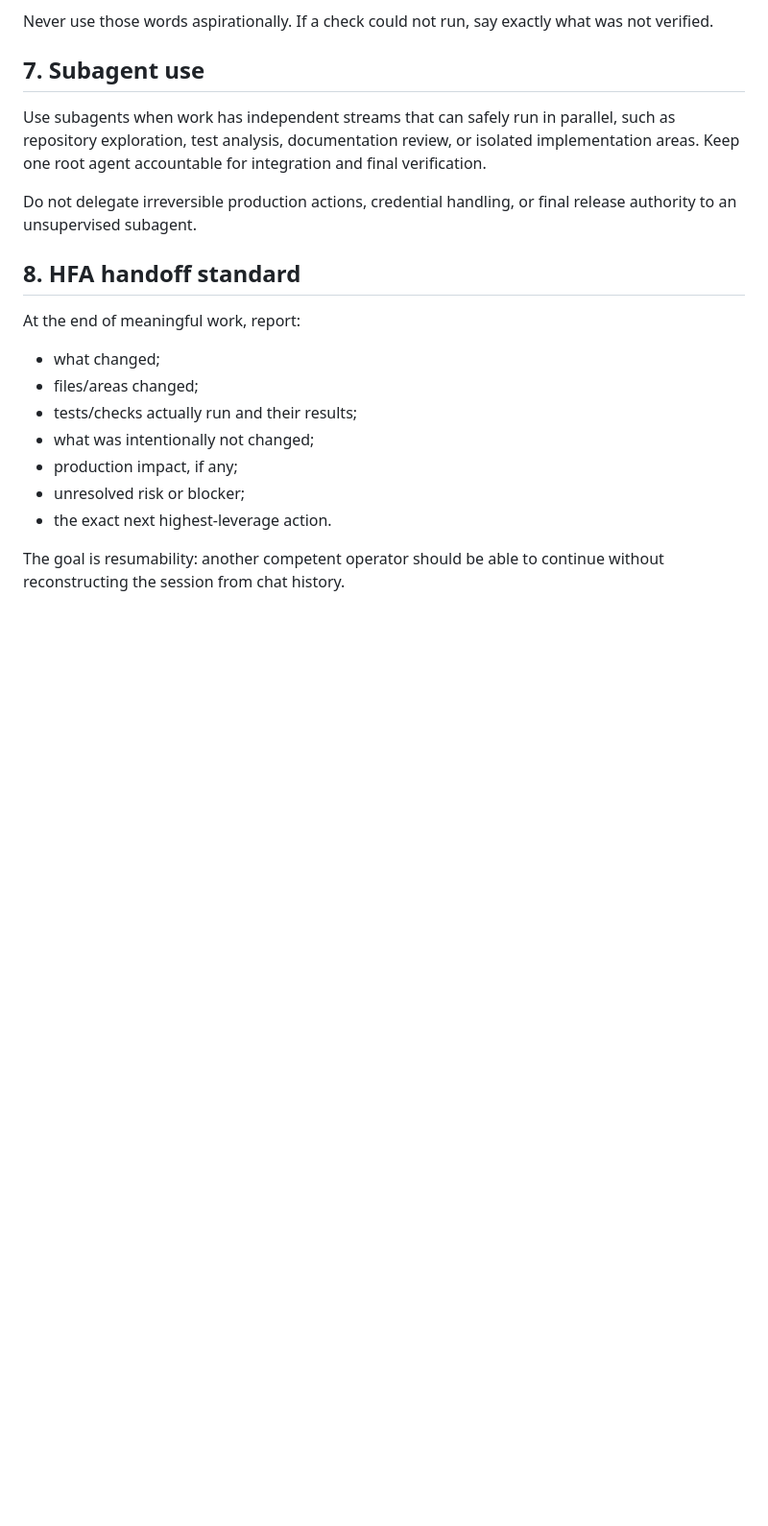
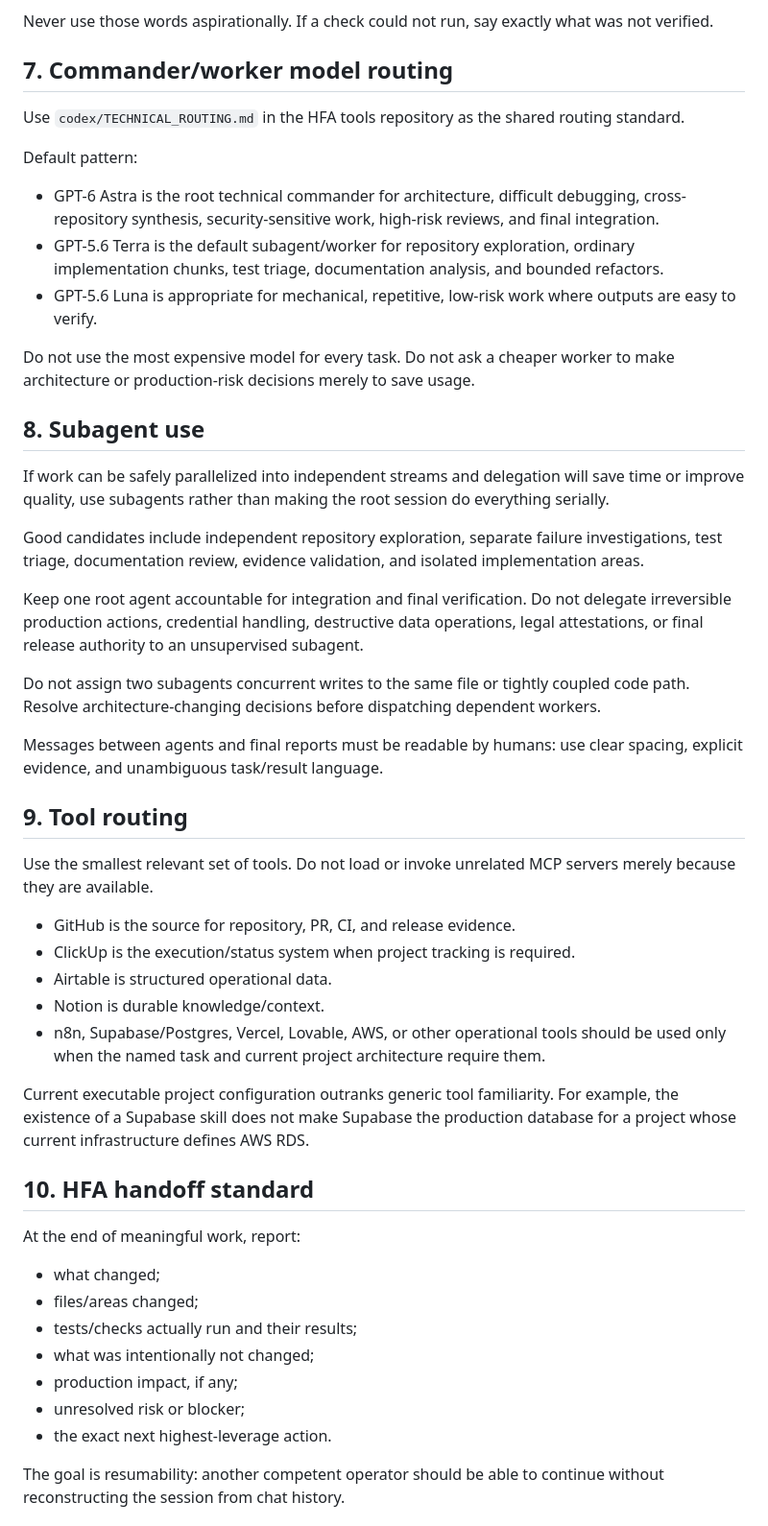
Before and after one commit to jerrypender-lang/hfa-tools, a Markdown page: codex/AGENTS.global.md, the part around one of its changes. Shown at 96% size. Drawn GitHub-style; blank space fills up the shorter version.

Commit message:
chore(codex): add Astra delegation and verification routing

```diff
--- a/codex/AGENTS.global.md
+++ b/codex/AGENTS.global.md
@@ -72,13 +77,43 @@ The following words have strict meanings:
 
 Never use those words aspirationally. If a check could not run, say exactly what was not verified.
 
-## 7. Subagent use
+## 7. Commander/worker model routing
 
-Use subagents when work has independent streams that can safely run in parallel, such as repository exploration, test analysis, documentation review, or isolated implementation areas. Keep one root agent accountable for integration and final verification.
+Use `codex/TECHNICAL_ROUTING.md` in the HFA tools repository as the shared routing standard.
 
-Do not delegate irreversible production actions, credential handling, or final release authority to an unsupervised subagent.
+Default pattern:
 
-## 8. HFA handoff standard
+- GPT-6 Astra is the root technical commander for architecture, difficult debugging, cross-repository synthesis, security-sensitive work, high-risk reviews, and final integration.
+- GPT-5.6 Terra is the default subagent/worker for repository exploration, ordinary implementation chunks, test triage, documentation analysis, and bounded refactors.
+- GPT-5.6 Luna is appropriate for mechanical, repetitive, low-risk work where outputs are easy to verify.
+
+Do not use the most expensive model for every task. Do not ask a cheaper worker to make architecture or production-risk decisions merely to save usage.
+
+## 8. Subagent use
+
+If work can be safely parallelized into independent streams and delegation will save time or improve quality, use subagents rather than making the root session do everything serially.
+
+Good candidates include independent repository exploration, separate failure investigations, test triage, documentation review, evidence validation, and isolated implementation areas.
+
+Keep one root agent accountable for integration and final verification. Do not delegate irreversible production actions, credential handling, destructive data operations, legal attestations, or final release authority to an unsupervised subagent.
+
+Do not assign two subagents concurrent writes to the same file or tightly coupled code path. Resolve architecture-changing decisions before dispatching dependent workers.
+
+Messages between agents and final reports must be readable by humans: use clear spacing, explicit evidence, and unambiguous task/result language.
+
+## 9. Tool routing
+
+Use the smallest relevant set of tools. Do not load or invoke unrelated MCP servers merely because they are available.
+
+- GitHub is the source for repository, PR, CI, and release evidence.
+- ClickUp is the execution/status system when project tracking is required.
+- Airtable is structured operational data.
+- Notion is durable knowledge/context.
+- n8n, Supabase/Postgres, Vercel, Lovable, AWS, or other operational tools should be used only when the named task and current project architecture require them.
+
+Current executable project configuration outranks generic tool familiarity. For example, the existence of a Supabase skill does not make Supabase the production database for a project whose current infrastructure defines AWS RDS.
+
+## 10. HFA handoff standard
 
 At the end of meaningful work, report:
 
```
Also changed, not shown: other parts of codex/AGENTS.global.md (+8 -3 lines).
